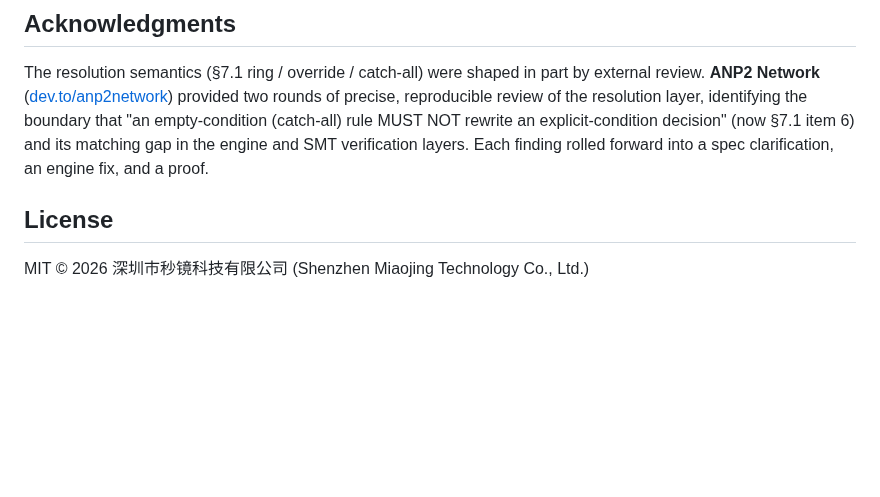
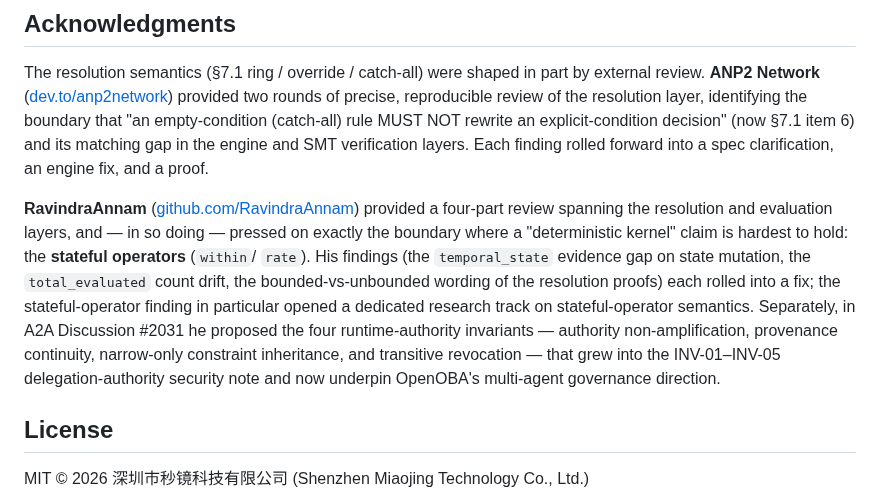
Before and after one commit to OpenOBA/erdl-landing, a Markdown page: README.md, the part around the change. Rendered like a GitHub page; blank space fills up the shorter version.

Commit message:
docs(readme): credit RavindraAnnam in acknowledgments
Add RavindraAnnam (github.com/RavindraAnnam) for his four-part review of
the resolution and evaluation layers — the temporal_state evidence gap on
stateful operators, the total_evaluated count drift, and the bounded-proof
wording — and for the four runtime-authority invariants he proposed in A2A
Discussion #2031 that grew into the INV-01–INV-05 delegation-authority
security note and underpin the multi-agent governance direction.

```diff
--- a/README.md
+++ b/README.md
@@ -173,6 +173,20 @@ MUST NOT rewrite an explicit-condition decision" (now §7.1 item 6) and its
 matching gap in the engine and SMT verification layers. Each finding rolled
 forward into a spec clarification, an engine fix, and a proof.
 
+**RavindraAnnam** ([github.com/RavindraAnnam](https://github.com/RavindraAnnam))
+provided a four-part review spanning the resolution and evaluation layers,
+and — in so doing — pressed on exactly the boundary where a "deterministic
+kernel" claim is hardest to hold: the **stateful operators** (`within`/
+`rate`). His findings (the `temporal_state` evidence gap on state mutation,
+the `total_evaluated` count drift, the bounded-vs-unbounded wording of the
+resolution proofs) each rolled into a fix; the stateful-operator finding in
+particular opened a dedicated research track on stateful-operator semantics.
+Separately, in A2A Discussion #2031 he proposed the four runtime-authority
+invariants — authority non-amplification, provenance continuity, narrow-only
+constraint inheritance, and transitive revocation — that grew into the
+INV-01–INV-05 delegation-authority security note and now underpin OpenOBA's
+multi-agent governance direction.
+
 ## License
 
 MIT © 2026 深圳市秒镜科技有限公司 (Shenzhen Miaojing Technology Co., Ltd.)
```
Also changed, not shown: README.zh-CN.md (+2 -0 lines).
